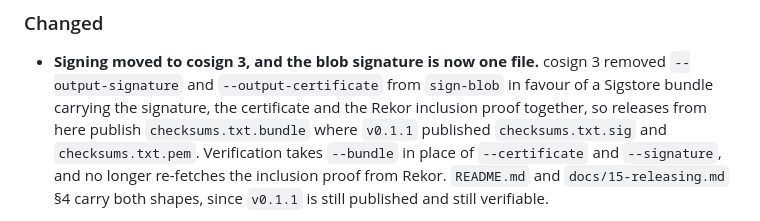
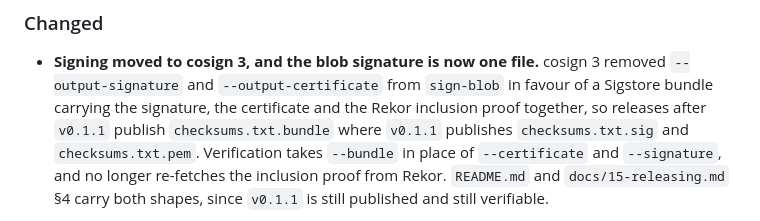
Before and after one commit to raghulj/sidecartunnel, a Markdown page: CHANGELOG.md, the part around the change. GitHub-like rendering.

```diff
--- a/CHANGELOG.md
+++ b/CHANGELOG.md
@@ -36,7 +36,7 @@ for a worked end-to-end run against a real application.
 - **Signing moved to cosign 3, and the blob signature is now one file.** cosign 3 removed
   `--output-signature` and `--output-certificate` from `sign-blob` in favour of a Sigstore
   bundle carrying the signature, the certificate and the Rekor inclusion proof together, so
-  releases from here publish `checksums.txt.bundle` where `v0.1.1` published
+  releases after `v0.1.1` publish `checksums.txt.bundle` where `v0.1.1` publishes
   `checksums.txt.sig` and `checksums.txt.pem`. Verification takes `--bundle` in place of
   `--certificate` and `--signature`, and no longer re-fetches the inclusion proof from
   Rekor. `README.md` and `docs/15-releasing.md` §4 carry both shapes, since `v0.1.1` is
```
Also changed, not shown: README.md (+10 -9 lines), docs/15-releasing.md (+4 -3 lines).
